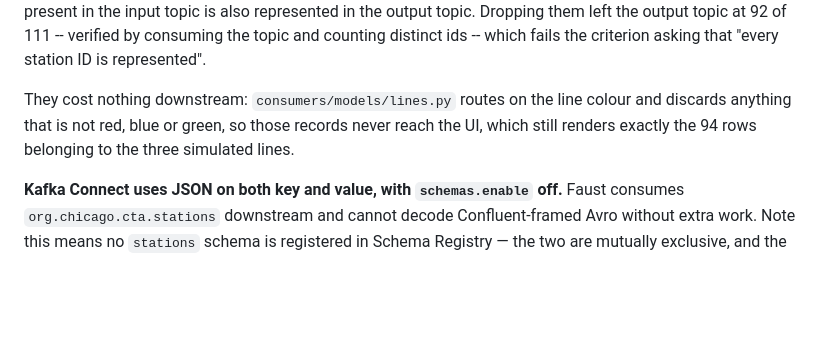
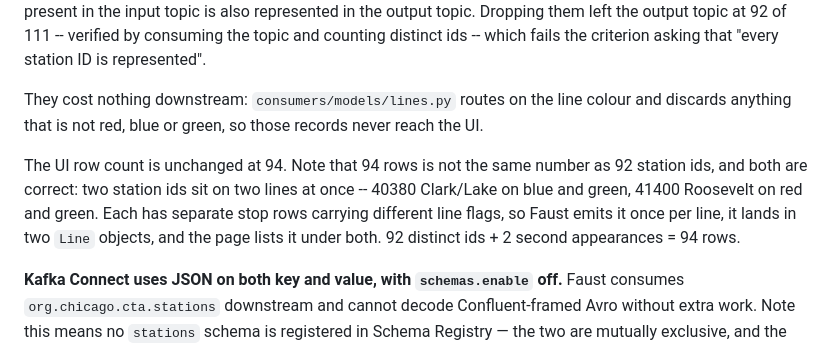
Before and after one commit to tropibyte/cta-transit-status-kafka, a Markdown page: NOTES.md, the part around the change. Drawn GitHub-style; blank space fills up the shorter version.

```diff
--- a/NOTES.md
+++ b/NOTES.md
@@ -51,8 +51,13 @@ by consuming the topic and counting distinct ids -- which fails the criterion as
 "every station ID is represented".
 
 They cost nothing downstream: `consumers/models/lines.py` routes on the line colour and
-discards anything that is not red, blue or green, so those records never reach the UI, which
-still renders exactly the 94 rows belonging to the three simulated lines.
+discards anything that is not red, blue or green, so those records never reach the UI.
+
+The UI row count is unchanged at 94. Note that 94 rows is not the same number as 92 station
+ids, and both are correct: two station ids sit on two lines at once -- 40380 Clark/Lake on
+blue and green, 41400 Roosevelt on red and green. Each has separate stop rows carrying
+different line flags, so Faust emits it once per line, it lands in two `Line` objects, and the
+page lists it under both. 92 distinct ids + 2 second appearances = 94 rows.
 
 **Kafka Connect uses JSON on both key and value, with `schemas.enable` off.** Faust consumes
 `org.chicago.cta.stations` downstream and cannot decode Confluent-framed Avro without extra
```
Also changed, not shown: README.md (+11 -5 lines).
